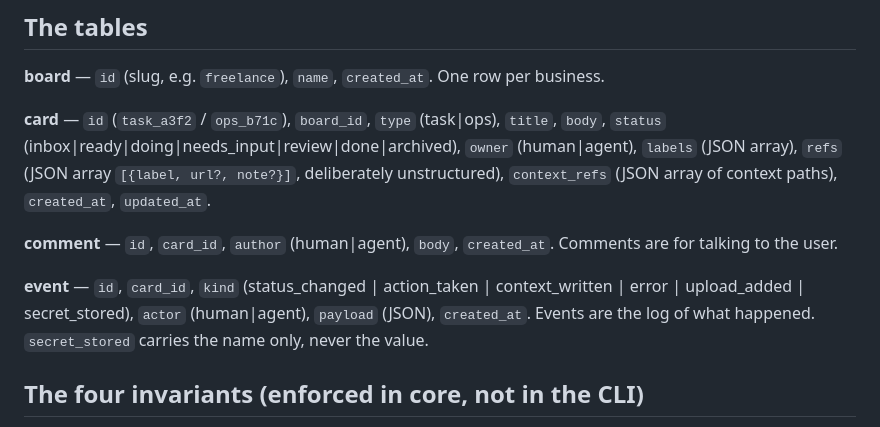
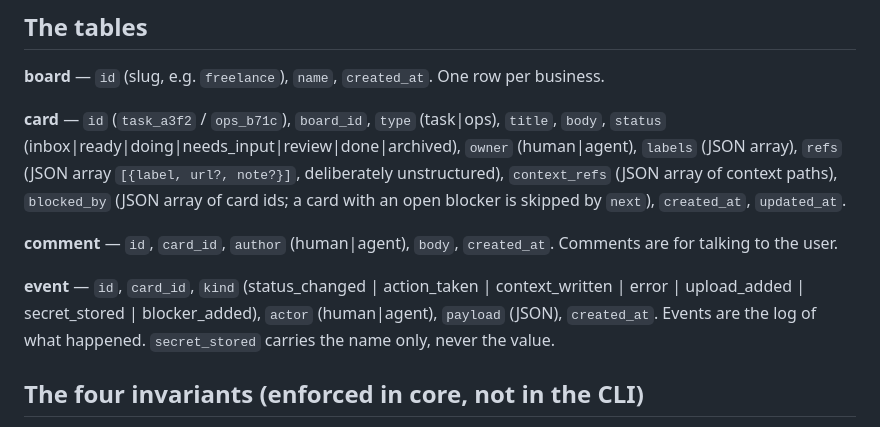
Before and after one commit to Robbertvermeulen/agentboard, a Markdown page: README.md, the part around the change. Drawn GitHub-style.

Commit message:
docs: AGENT.md rule 15 (blockers + claiming), README table update

```diff
--- a/README.md
+++ b/README.md
@@ -147,13 +147,13 @@ per business.
 `body`, `status` (inbox|ready|doing|needs_input|review|done|archived),
 `owner` (human|agent), `labels` (JSON array), `refs` (JSON array
 `[{label, url?, note?}]`, deliberately unstructured), `context_refs`
-(JSON array of context paths), `created_at`, `updated_at`.
+(JSON array of context paths), `blocked_by` (JSON array of card ids; a card with an open blocker is skipped by `next`), `created_at`, `updated_at`.
 
 **comment** — `id`, `card_id`, `author` (human|agent), `body`, `created_at`.
 Comments are for talking to the user.
 
 **event** — `id`, `card_id`, `kind` (status_changed | action_taken |
-context_written | error | upload_added | secret_stored), `actor`
+context_written | error | upload_added | secret_stored | blocker_added), `actor`
 (human|agent), `payload` (JSON), `created_at`. Events are the log of
 what happened. `secret_stored` carries the name only, never the value.
 
```
Also changed, not shown: AGENT.md (+9 -0 lines).
